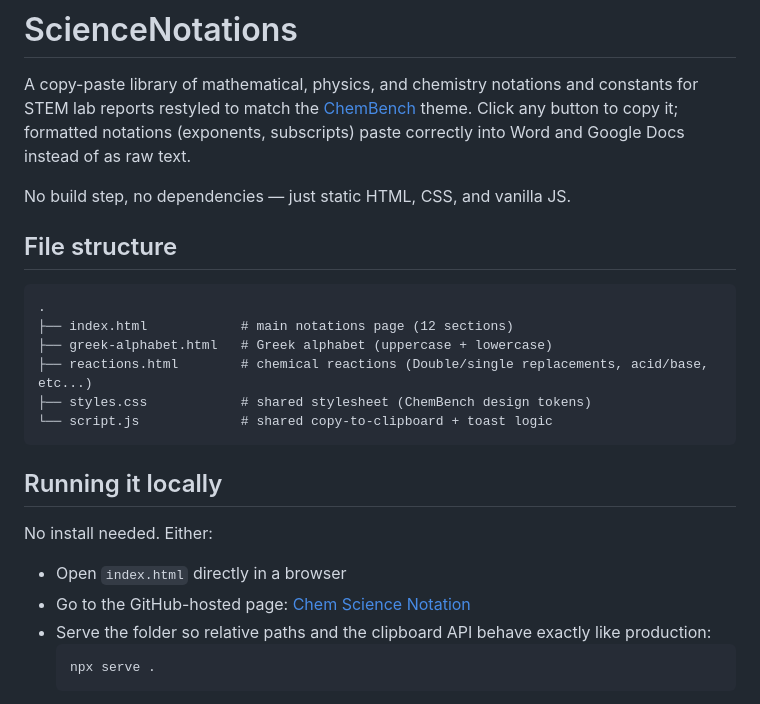
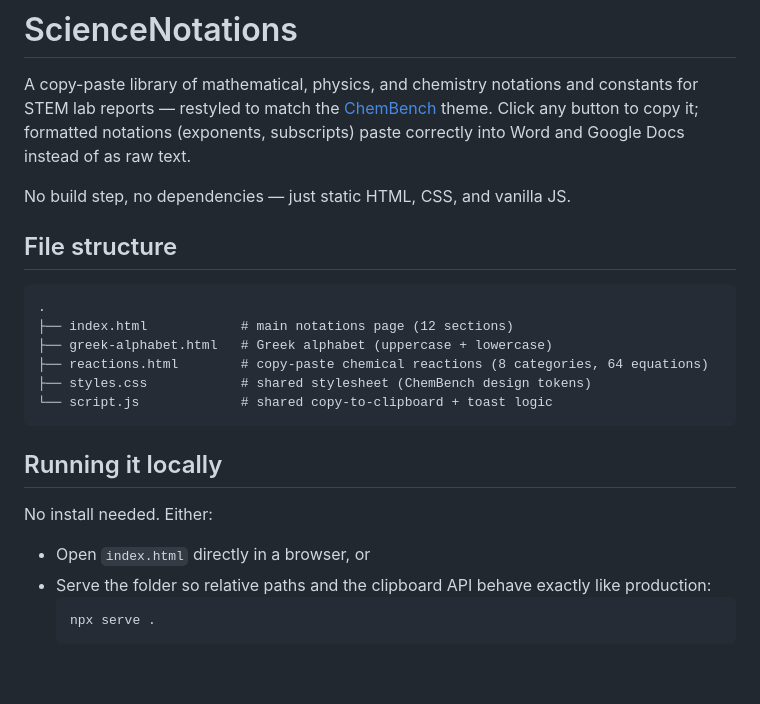
Before and after one commit to MadebySonny/ChemScienceNotation, a Markdown page: README.md, the part around one of its changes. Drawn GitHub-style; blank space fills up the shorter version.

````diff
--- a/README.md
+++ b/README.md
@@ -1,7 +2,7 @@
 # ScienceNotations
 
 A copy-paste library of mathematical, physics, and chemistry notations and constants for STEM
-lab reports restyled to match the [ChemBench](https://o-tran.github.io/chembench/) theme.
+lab reports — restyled to match the [ChemBench](https://o-tran.github.io/chembench/) theme.
 Click any button to copy it; formatted notations (exponents, subscripts) paste correctly into
 Word and Google Docs instead of as raw text.
 
@@ -13,7 +14,7 @@ No build step, no dependencies — just static HTML, CSS, and vanilla JS.
 .
 ├── index.html            # main notations page (12 sections)
 ├── greek-alphabet.html   # Greek alphabet (uppercase + lowercase)
-├── reactions.html        # chemical reactions (Double/single replacements, acid/base, etc...)
+├── reactions.html        # copy-paste chemical reactions (8 categories, 64 equations)
 ├── styles.css            # shared stylesheet (ChemBench design tokens)
 └── script.js             # shared copy-to-clipboard + toast logic
 ```
@@ -22,8 +23,7 @@ No build step, no dependencies — just static HTML, CSS, and vanilla JS.
 
 No install needed. Either:
 
-- Open `index.html` directly in a browser
-- Go to the GitHub-hosted page: [Chem Science Notation](https://madebysonny.github.io/ChemScienceNotation/index.html)
+- Open `index.html` directly in a browser, or
 - Serve the folder so relative paths and the clipboard API behave exactly like production:
   ```
   npx serve .
````
Also changed, not shown: other parts of README.md (+32 -2 lines).
